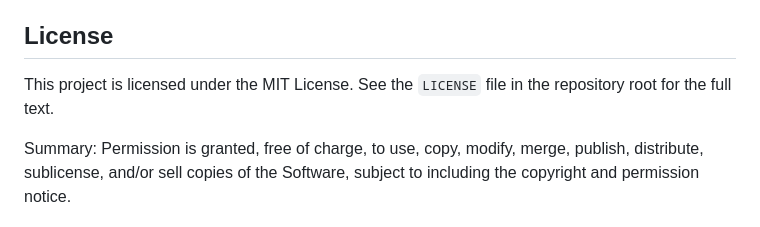
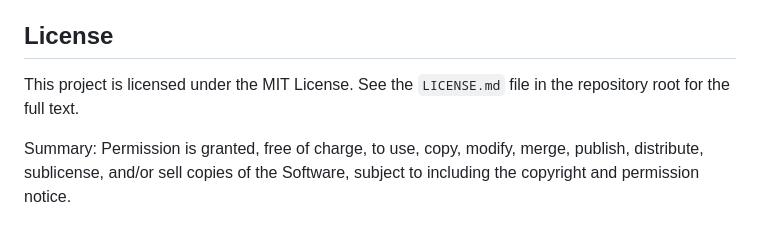
Before and after one commit to nobz226/nobz-beats-app, a Markdown page: README.md, the part around the change. GitHub-like rendering.

```diff
--- a/README.md
+++ b/README.md
@@ -194,7 +194,7 @@ Contributions are welcome. Suggested steps:
 License
 -------
 
-This project is licensed under the MIT License. See the `LICENSE` file in the repository root for the full text.
+This project is licensed under the MIT License. See the `LICENSE.md` file in the repository root for the full text.
 
 Summary: Permission is granted, free of charge, to use, copy, modify, merge, publish, distribute, sublicense, and/or sell copies of the Software, subject to including the copyright and permission notice.
 
```
